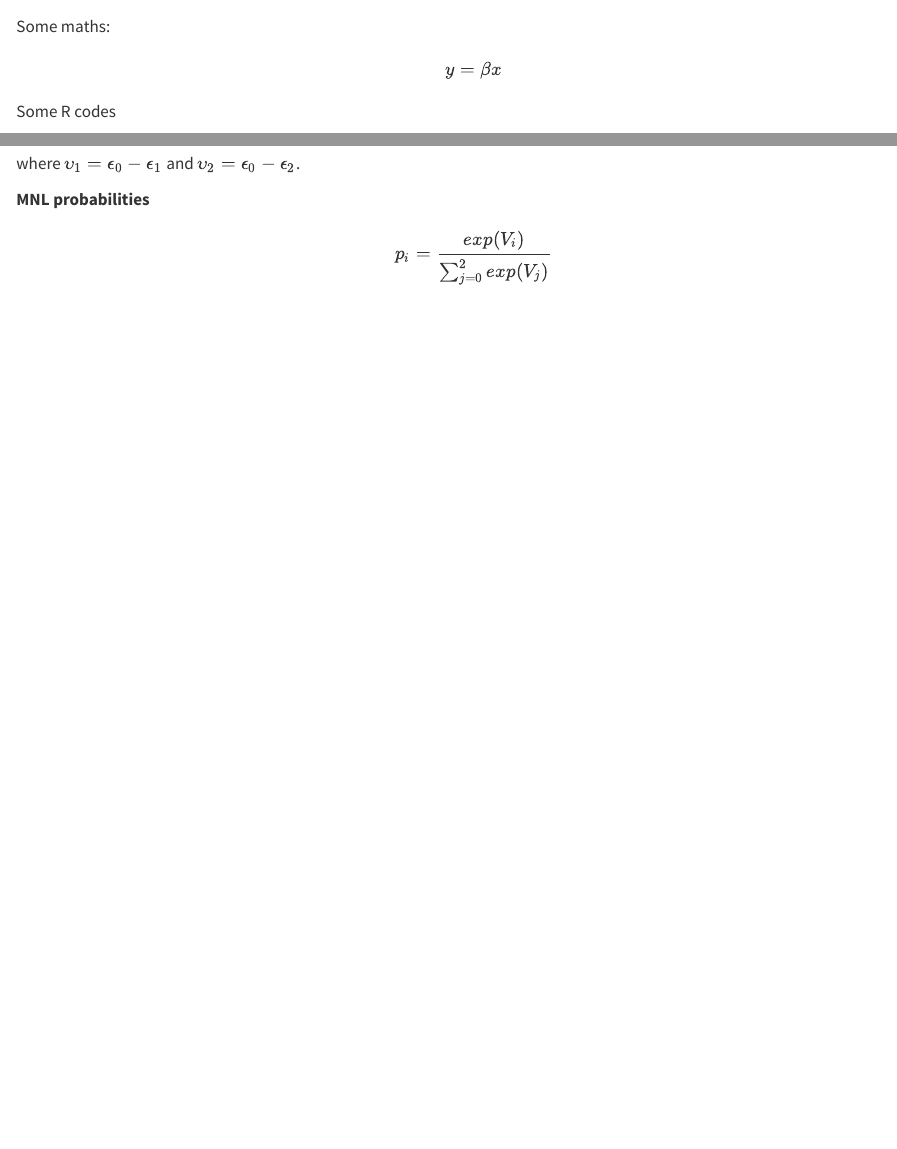
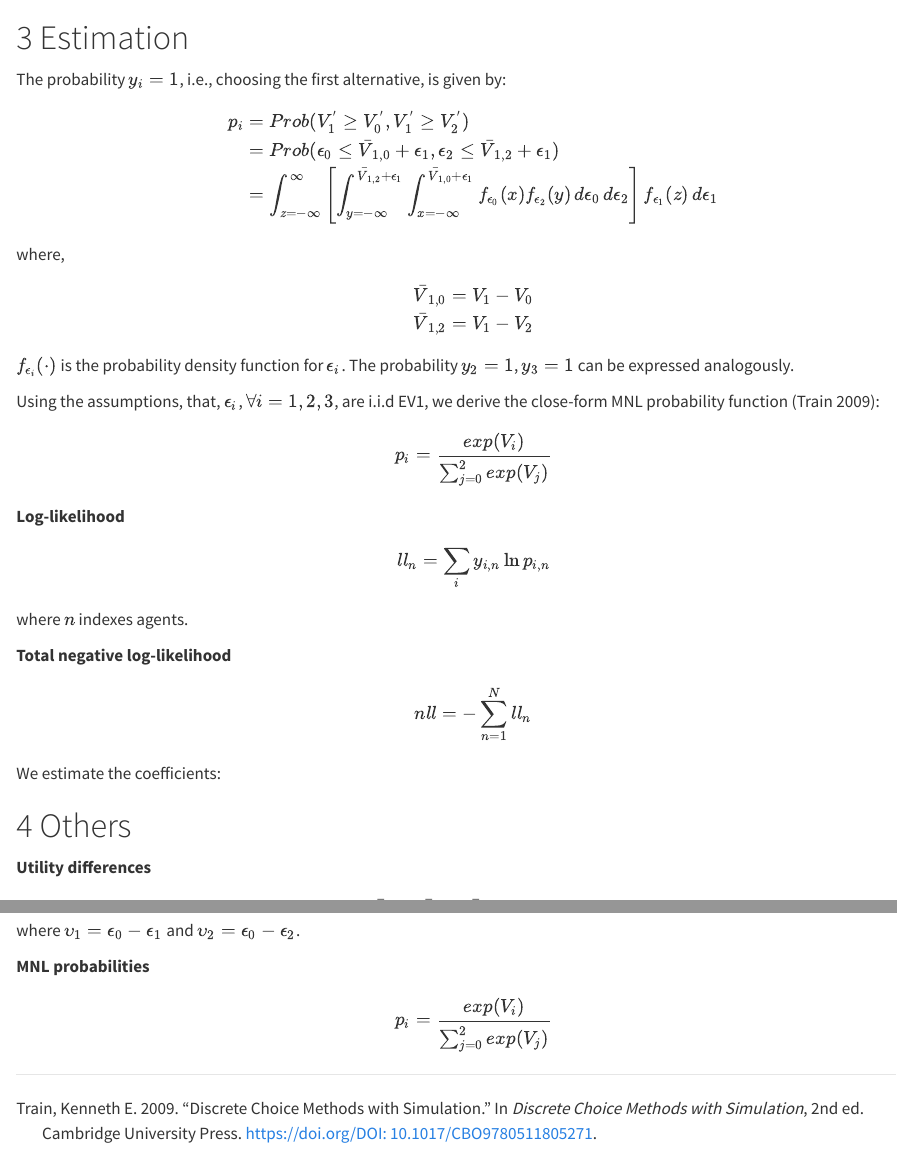
Before and after one commit to jeffzifanwu/rProject, a Quarto document (synDataAndModel/synData8_MNO.qmd): the page in a window 1100 px wide, from 210 px down before the commit and from 4060 px down after it, and a second part further down, joined at a grey line. Rendered offline with R 4.5, knitr and Pandoc in place of Quarto, with nearby package versions; some code elsewhere in the file could not run offline.

Commit message:
synData8

````diff
--- /dev/null
+++ b/synDataAndModel/references.bib
@@ -0,0 +4,9 @@
+  doi = {DOI: 10.1017/CBO9780511805271},
+  edition = {2},
+  isbn = {9780521766555},
+  booktitle = {Discrete Choice Methods with Simulation},
+  publisher = {Cambridge University Press},
+  title = {Discrete Choice Methods with Simulation},
+  url = {https://www.cambridge.org/core/product/49CABD00F3DDDA088A8FBFAAAD7E9546},
+  year = {2009}
+}
--- a/synDataAndModel/synData8_MNO.qmd
+++ b/synDataAndModel/synData8_MNO.qmd
@@ -5,6 +5,7 @@ format: html
 editor: visual
 number-sections: true
 number-depth: 3
+bibliography: references.bib
 ---
 
 ```{r}
@@ -189,11 +191,71 @@ ggplot(df.plot, aes(x = choice)) +
   )
 ```
 
-
 # Estimation
 
+The probability $y_i = 1$, i.e., choosing the first alternative, is given by:
 
+$$
+\begin{align}
+  p_i
+  &   = Prob(V_{1}^{'} \geq V_{0}^{'}, V_{1}^{'} \geq V_{2}^{'}) \\
+  &   = Prob(\epsilon_{0} \leq \bar{V}_{1,0} + \epsilon_{1}, \epsilon_{2} \leq \bar{V}_{1,2} + \epsilon_{1}) \\
+  &   = \int_{z=-\infty}^{\infty}
+    \left[
+    \int_{y=-\infty}^{\bar{V}_{1,2} + \epsilon_{1}}
+      \int_{x=-\infty}^{ \bar{V}_{1,0} + \epsilon_{1}}
+        f_{\epsilon_0}(x) f_{\epsilon_2}(y) \, d\epsilon_0 \, d\epsilon_2
+    \right]
+    f_{\epsilon_1}(z) \, d\epsilon_1
+\end{align}
+$$
+
+where,
+
+$$
+\begin{align}
+  \bar{V}_{1,0}
+    & = V_1 - V_0
+    \\
+  \bar{V}_{1,2}
+    & = V_1 - V_2
+\end{align}
+$$
+
+$f_{\epsilon_i} (\cdot)$ is the probability density function for $\epsilon_i$. The probability $y_2 = 1$, $y_3 = 1$ can be expressed analogously.
+
+Using the assumptions, that, $\epsilon_{i}$, $\forall i = 1,2,3$, are i.i.d EV1, we derive the close-form MNL probability function [@Train2009]:
+
+$$
+p_{i} = \frac
+  {exp(V_{i})}
+  {\sum_{j=0}^{2} exp(V_{j})}
+$$
+
+**Log-likelihood**
+
+$$
+ll_n = \sum_{i} y_{i,n} \ln p_{i,n}
+$$
+
+where $n$ indexes agents.
+
+**Total negative log-likelihood**
+
+$$
+nll = - \sum_{n=1}^{N} ll_n
+$$
+We estimate the coefficients:
+
+```{r}
+
+
+```
+
+
+# Others
 **Utility differences**
+
 $$
 \begin{align}
   \bar{V}_{1}
````
Also changed, not shown: synDataAndModel/references.bib (3 more changed lines), synDataAndModel/synData8_MNO.qmd (2 more changed lines).
